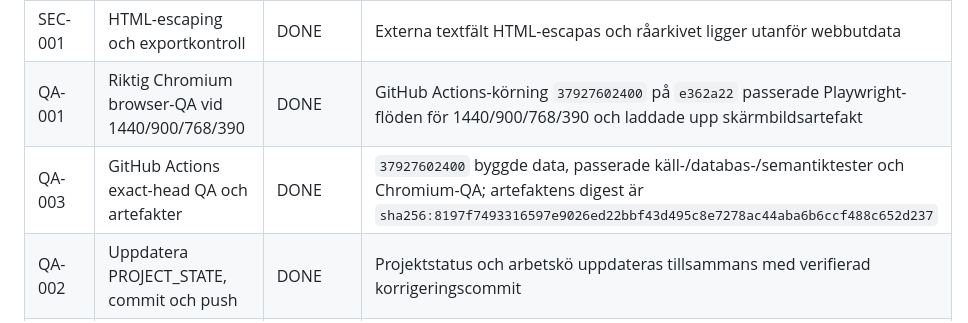
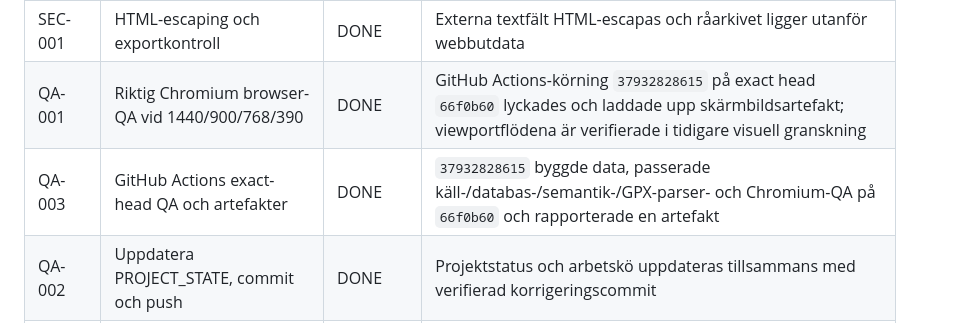
Before and after one commit to Stayinhealthyrunning/gax100-analys, a Markdown page: WORK_QUEUE.md, the part around the change. Drawn GitHub-style.

```diff
--- a/WORK_QUEUE.md
+++ b/WORK_QUEUE.md
@@ -21,8 +21,8 @@
 | FE-009 | Kartduellens valkontrakt 2–5 resultat | DONE | UI begränsar valet till 2–5 och visar tydlig GPX-gating |
 | FE-010 | Mobil resultatinventering | DONE | Resultatdatabasen visas som läsbara kort under 600 px med paginering och åtkomliga åtgärder |
 | SEC-001 | HTML-escaping och exportkontroll | DONE | Externa textfält HTML-escapas och råarkivet ligger utanför webbutdata |
-| QA-001 | Riktig Chromium browser-QA vid 1440/900/768/390 | DONE | GitHub Actions-körning `37927602400` på `e362a22` passerade Playwright-flöden för 1440/900/768/390 och laddade upp skärmbildsartefakt |
-| QA-003 | GitHub Actions exact-head QA och artefakter | DONE | `37927602400` byggde data, passerade käll-/databas-/semantiktester och Chromium-QA; artefaktens digest är `sha256:8197f7493316597e9026ed22bbf43d495c8e7278ac44aba6b6ccf488c652d237` |
+| QA-001 | Riktig Chromium browser-QA vid 1440/900/768/390 | DONE | GitHub Actions-körning `37932828615` på exact head `66f0b60` lyckades och laddade upp skärmbildsartefakt; viewportflödena är verifierade i tidigare visuell granskning |
+| QA-003 | GitHub Actions exact-head QA och artefakter | DONE | `37932828615` byggde data, passerade käll-/databas-/semantik-/GPX-parser- och Chromium-QA på `66f0b60` och rapporterade en artefakt |
 | QA-002 | Uppdatera PROJECT_STATE, commit och push | DONE | Projektstatus och arbetskö uppdateras tillsammans med verifierad korrigeringscommit |
 | QA-004 | Visuell granskning av Actions-skärmbilder | DONE | Artefakten innehåller `desktop-1440.png`, `desktop-900-map-duel.png`, `responsive-768.png` och `responsive-390.png`; samtliga granskade |
 | DATA-005 | Officiell 2026-könsproveniens | DONE | PDF-importen ger 110/110 könsvärden: 22 Kvinnor och 88 Män, med `result-2026-gender` som källa |
```
Also changed, not shown: PROJECT_STATE.md (+3 -3 lines).
